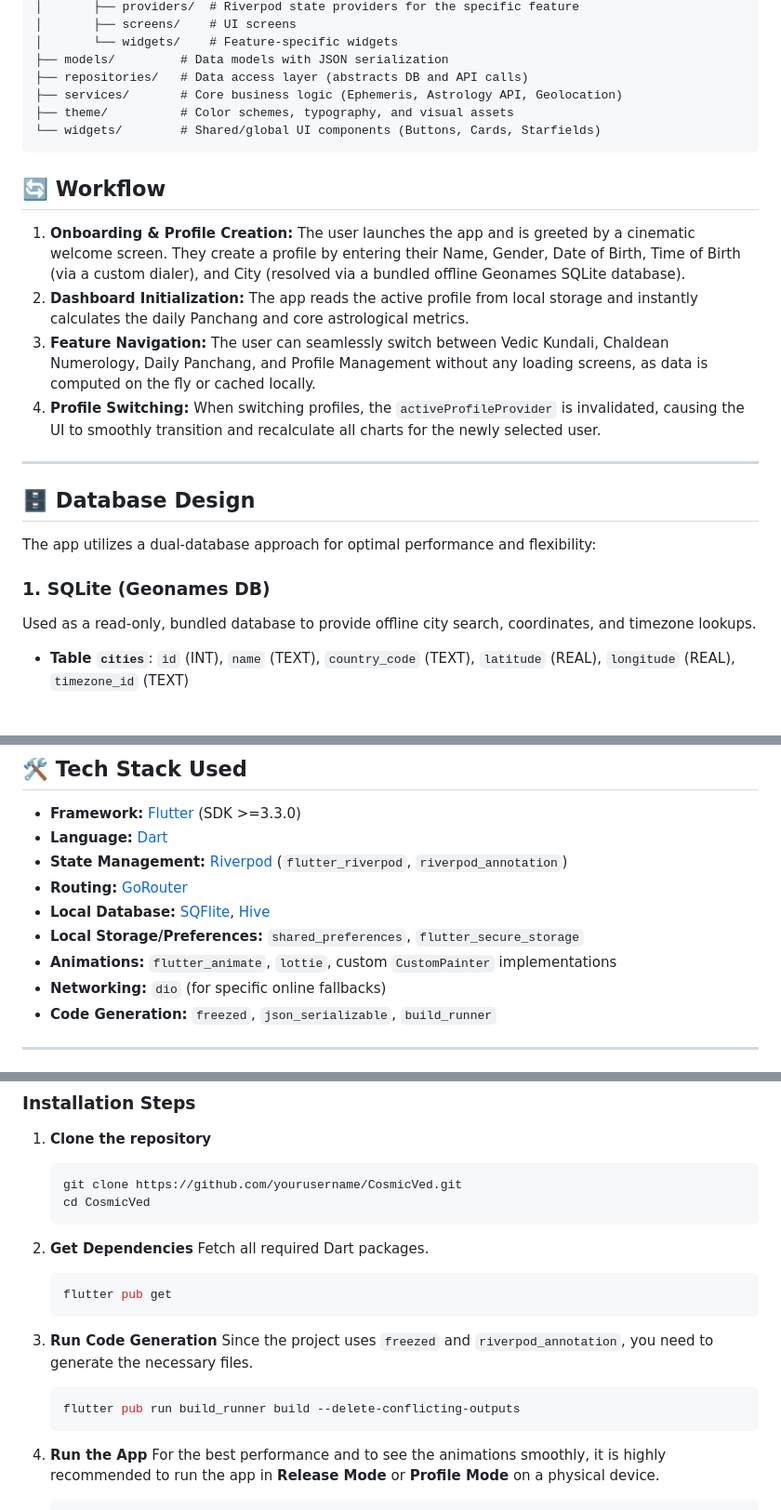
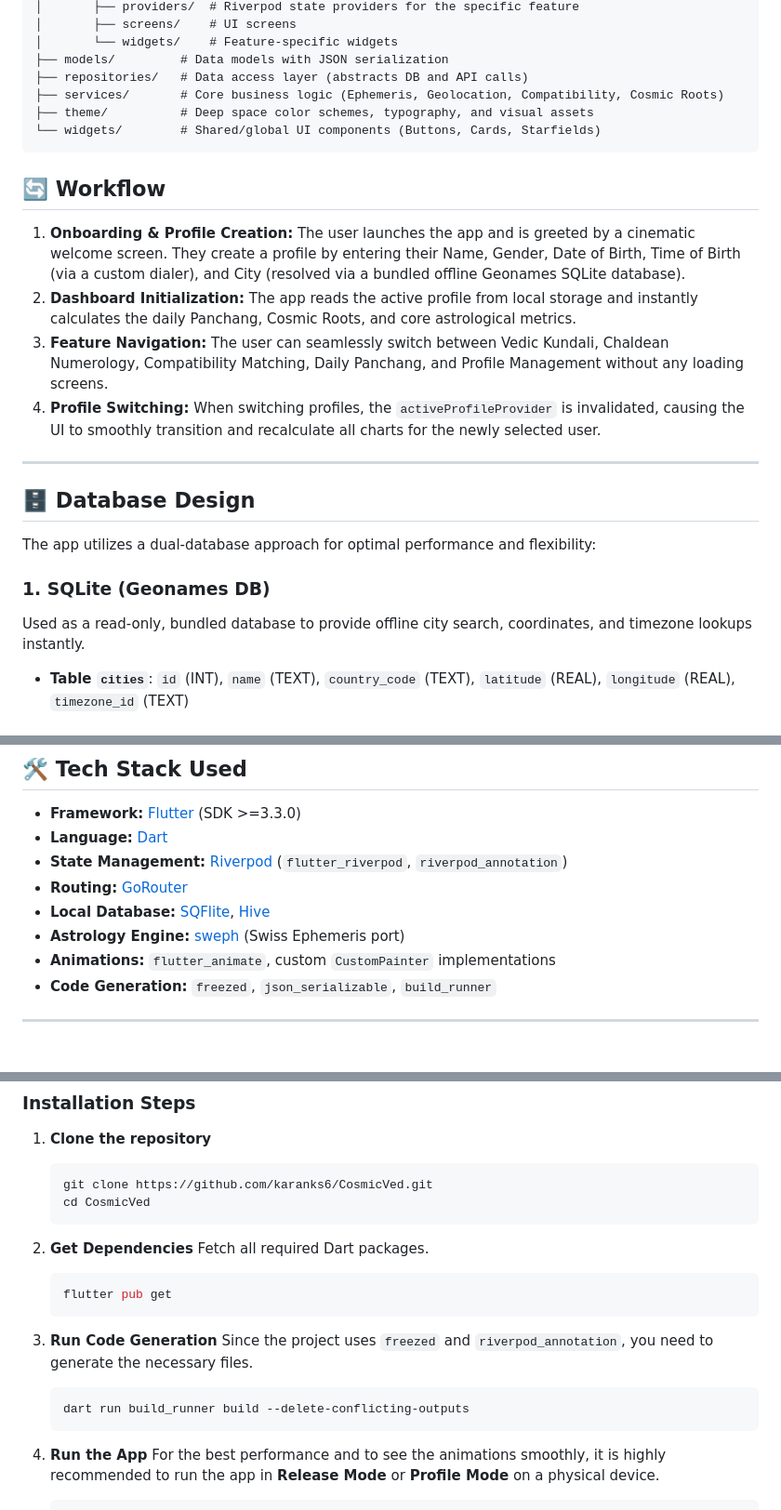
Before and after one commit to karanks6/CosmicVed, a Markdown page: README.md, 3 parts joined by grey strips. Shown at 93% size. Rendered like a GitHub page.

````diff
--- a/README.md
+++ b/README.md
@@ -46,15 +48,15 @@ lib/
 │       └── widgets/    # Feature-specific widgets
 ├── models/         # Data models with JSON serialization
 ├── repositories/   # Data access layer (abstracts DB and API calls)
-├── services/       # Core business logic (Ephemeris, Astrology API, Geolocation)
-├── theme/          # Color schemes, typography, and visual assets
+├── services/       # Core business logic (Ephemeris, Geolocation, Compatibility, Cosmic Roots)
+├── theme/          # Deep space color schemes, typography, and visual assets
 └── widgets/        # Shared/global UI components (Buttons, Cards, Starfields)
 ```
 
 ## 🔄 Workflow
 1. **Onboarding & Profile Creation:** The user launches the app and is greeted by a cinematic welcome screen. They create a profile by entering their Name, Gender, Date of Birth, Time of Birth (via a custom dialer), and City (resolved via a bundled offline Geonames SQLite database).
-2. **Dashboard Initialization:** The app reads the active profile from local storage and instantly calculates the daily Panchang and core astrological metrics.
-3. **Feature Navigation:** The user can seamlessly switch between Vedic Kundali, Chaldean Numerology, Daily Panchang, and Profile Management without any loading screens, as data is computed on the fly or cached locally.
+2. **Dashboard Initialization:** The app reads the active profile from local storage and instantly calculates the daily Panchang, Cosmic Roots, and core astrological metrics.
+3. **Feature Navigation:** The user can seamlessly switch between Vedic Kundali, Chaldean Numerology, Compatibility Matching, Daily Panchang, and Profile Management without any loading screens.
 4. **Profile Switching:** When switching profiles, the `activeProfileProvider` is invalidated, causing the UI to smoothly transition and recalculate all charts for the newly selected user.
 
 ---
@@ -63,7 +65,7 @@ lib/
 The app utilizes a dual-database approach for optimal performance and flexibility:
 
 ### 1. SQLite (Geonames DB)
-Used as a read-only, bundled database to provide offline city search, coordinates, and timezone lookups.
+Used as a read-only, bundled database to provide offline city search, coordinates, and timezone lookups instantly.
 - **Table `cities`**: `id` (INT), `name` (TEXT), `country_code` (TEXT), `latitude` (REAL), `longitude` (REAL), `timezone_id` (TEXT)
 
 ### 2. SQFlite / Hive (User Data)
@@ -107,9 +107,8 @@ graph TD
 - **State Management:** [Riverpod](https://riverpod.dev/) (`flutter_riverpod`, `riverpod_annotation`)
 - **Routing:** [GoRouter](https://pub.dev/packages/go_router)
 - **Local Database:** [SQFlite](https://pub.dev/packages/sqflite), [Hive](https://pub.dev/packages/hive)
-- **Local Storage/Preferences:** `shared_preferences`, `flutter_secure_storage`
-- **Animations:** `flutter_animate`, `lottie`, custom `CustomPainter` implementations
-- **Networking:** `dio` (for specific online fallbacks)
+- **Astrology Engine:** [sweph](https://pub.dev/packages/sweph) (Swiss Ephemeris port)
+- **Animations:** `flutter_animate`, custom `CustomPainter` implementations
 - **Code Generation:** `freezed`, `json_serializable`, `build_runner`
 
 ---
@@ -124,7 +123,7 @@ graph TD
 ### Installation Steps
 1. **Clone the repository**
    ```bash
-   git clone https://github.com/yourusername/CosmicVed.git
+   git clone https://github.com/karanks6/CosmicVed.git
    cd CosmicVed
    ```
 
@@ -137,7 +136,7 @@ graph TD
 3. **Run Code Generation**
    Since the project uses `freezed` and `riverpod_annotation`, you need to generate the necessary files.
    ```bash
-   flutter pub run build_runner build --delete-conflicting-outputs
+   dart run build_runner build --delete-conflicting-outputs
    ```
 
 4. **Run the App**
````
Also changed, not shown: other parts of README.md (+19 -19 lines).
